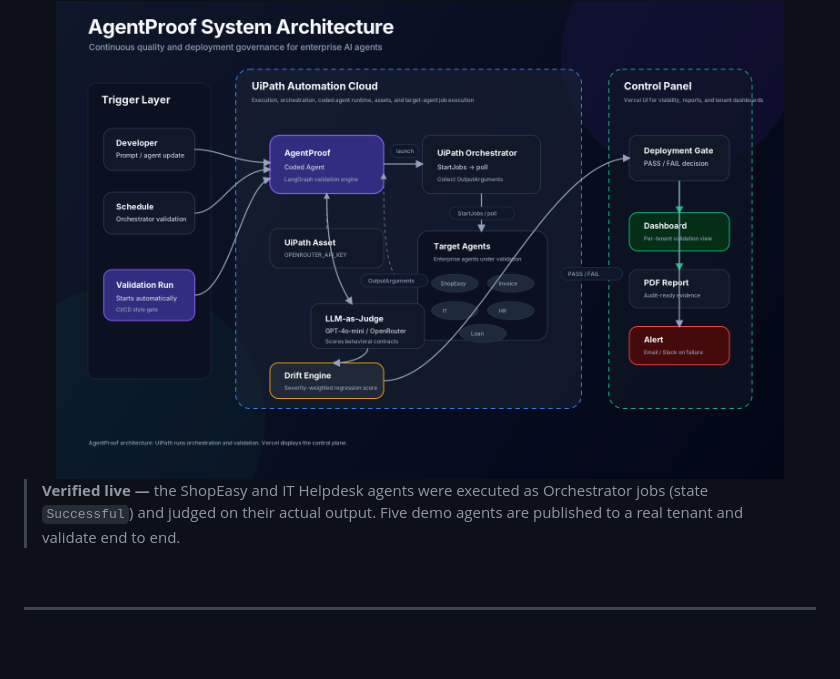
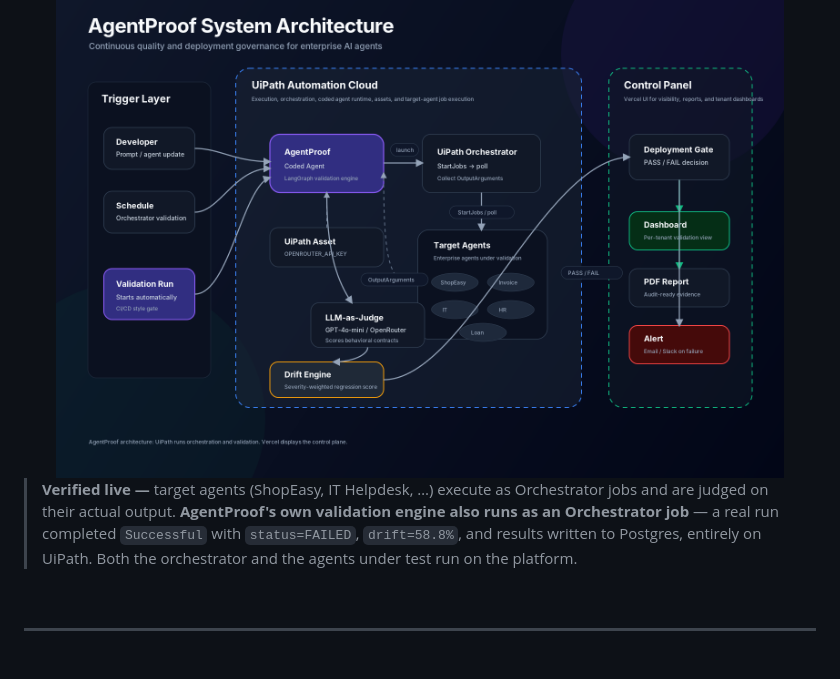
Before and after one commit to EemanAsghar/Agentproof, a Markdown page: README.md, the part around the change. GitHub-like rendering.

Commit message:
README: AgentProof's own engine now verified running as an Orchestrator job (airtight platform usage)

```diff
--- a/README.md
+++ b/README.md
@@ -122,7 +122,7 @@ UiPath Automation Cloud is the **execution layer**; the web application is only
 <img src="docs/system-architecture.png" alt="AgentProof system architecture" width="92%"/>
 </div>
 
-> **Verified live —** the ShopEasy and IT Helpdesk agents were executed as Orchestrator jobs (state `Successful`) and judged on their actual output. Five demo agents are published to a real tenant and validate end to end.
+> **Verified live —** target agents (ShopEasy, IT Helpdesk, …) execute as Orchestrator jobs and are judged on their actual output. **AgentProof's own validation engine also runs as an Orchestrator job** — a real run completed `Successful` with `status=FAILED`, `drift=58.8%`, and results written to Postgres, entirely on UiPath. Both the orchestrator and the agents under test run on the platform.
 
 <br/>
 
```
